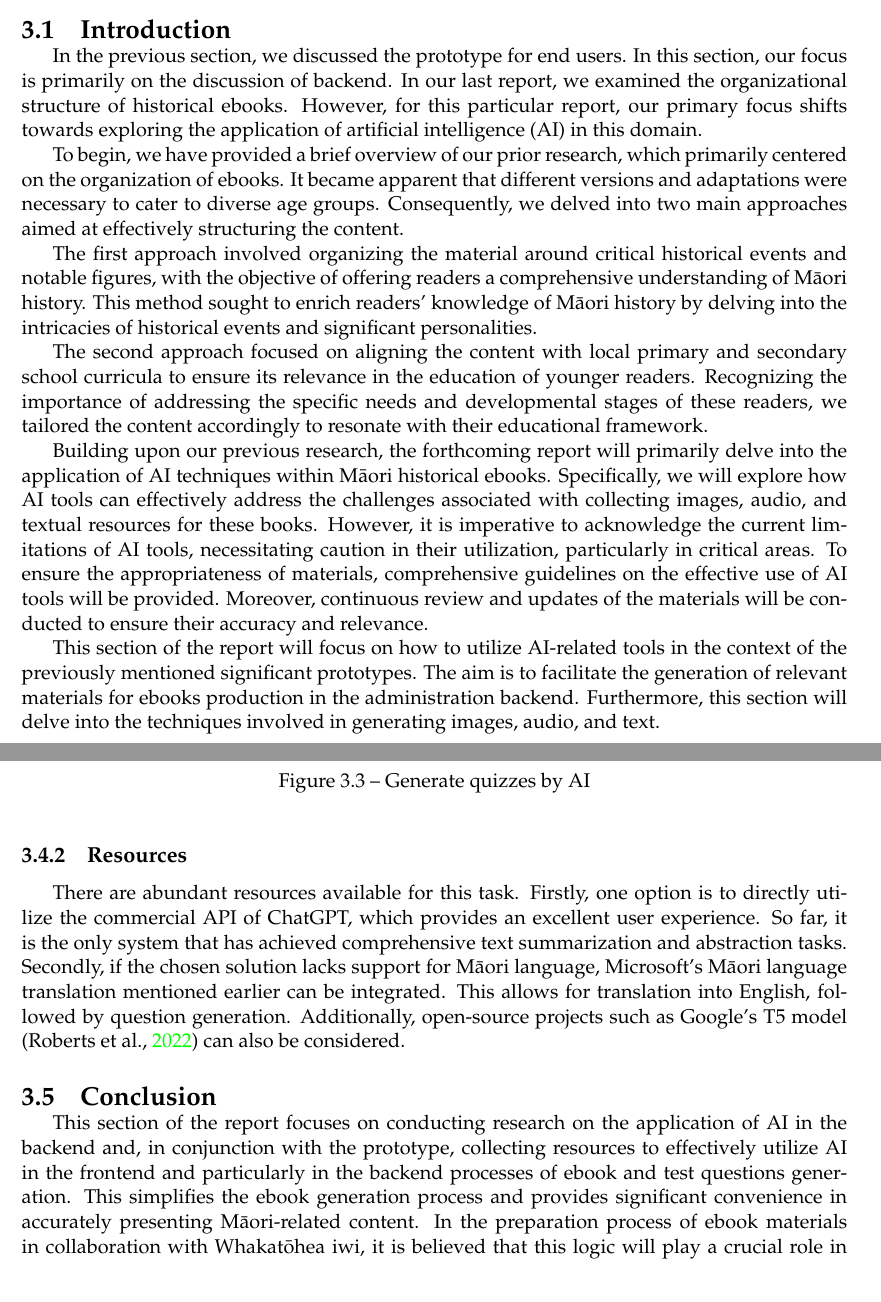
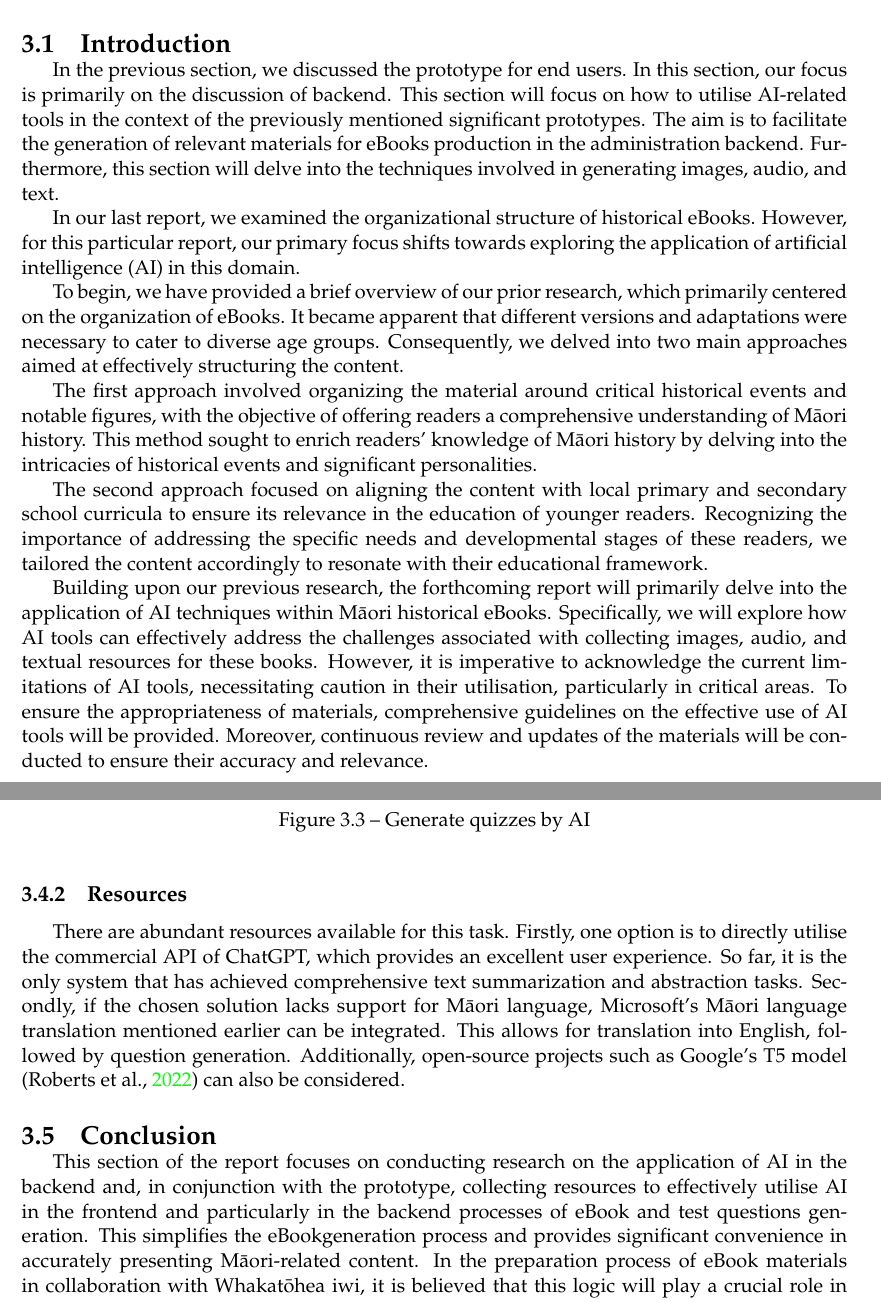
Before and after one commit to 54chen/waikatohea, a LaTeX document (report.tex, which reads chap3.tex): two parts of pages 14 and 17 of 20, joined at a grey line, cut so that both start at the same text. Compiled offline with pdfLaTeX.

Commit message:
update all

```diff
--- a/chap3.tex
+++ b/chap3.tex
@@ -4,10 +4,14 @@
 \section{Introduction}
 In the previous section, we discussed the prototype for end users.
 In this section, our focus is primarily on the discussion of backend.
-In our last report, we examined the organizational structure of historical ebooks.
+This section will focus on how to utilise AI-related tools in the context of the previously mentioned significant prototypes.
+The aim is to facilitate the generation of relevant materials for eBooks production in the administration backend.
+Furthermore, this section will delve into the techniques involved in generating images, audio, and text.
+
+In our last report, we examined the organizational structure of historical  eBooks.
 However, for this particular report, our primary focus shifts towards exploring the application of artificial intelligence (AI) in this domain.
 
-To begin, we have provided a brief overview of our prior research, which primarily centered on the organization of ebooks.
+To begin, we have provided a brief overview of our prior research, which primarily centered on the organization of  eBooks.
 It became apparent that different versions and adaptations were necessary to cater to diverse age groups.
 Consequently, we delved into two main approaches aimed at effectively structuring the content.
 
@@ -17,12 +21,9 @@ This method sought to enrich readers' knowledge of Māori history by delving int
 The second approach focused on aligning the content with local primary and secondary school curricula to ensure its relevance in the education of younger readers.
 Recognizing the importance of addressing the specific needs and developmental stages of these readers, we tailored the content accordingly to resonate with their educational framework.
 
-Building upon our previous research, the forthcoming report will primarily delve into the application of AI techniques within Māori historical ebooks.
+Building upon our previous research, the forthcoming report will primarily delve into the application of AI techniques within Māori historical  eBooks.
 Specifically, we will explore how AI tools can effectively address the challenges associated with collecting images, audio, and textual resources for these books.
-However, it is imperative to acknowledge the current limitations of AI tools, necessitating caution in their utilization, particularly in critical areas.
+However, it is imperative to acknowledge the current limitations of AI tools, necessitating caution in their utilisation, particularly in critical areas.
 To ensure the appropriateness of materials, comprehensive guidelines on the effective use of AI tools will be provided.
 Moreover, continuous review and updates of the materials will be conducted to ensure their accuracy and relevance.
 
-This section of the report will focus on how to utilize AI-related tools in the context of the previously mentioned significant prototypes.
-The aim is to facilitate the generation of relevant materials for ebooks production in the administration backend.
-Furthermore, this section will delve into the techniques involved in generating images, audio, and text.
@@ -121,15 +121,15 @@ Careful consideration should be given when selecting a model to ensure it meets
 \subsection{Resources}
 
 There are abundant resources available for this task.
-Firstly, one option is to directly utilize the commercial API of ChatGPT, which provides an excellent user experience.
+Firstly, one option is to directly utilise the commercial API of ChatGPT, which provides an excellent user experience.
 So far, it is the only system that has achieved comprehensive text summarization and abstraction tasks.
 Secondly, if the chosen solution lacks support for Māori language, Microsoft's Māori language translation mentioned earlier can be integrated.
 This allows for translation into English, followed by question generation.
 Additionally, open-source projects such as Google's T5 model \autocite{roberts2022t5x} can also be considered.
 
 \section{Conclusion}
-This section of the report focuses on conducting research on the application of AI in the backend and, in conjunction with the prototype, collecting resources to effectively utilize AI in the frontend and particularly in the backend processes of ebook and test questions generation.
-This simplifies the ebook generation process and provides significant convenience in accurately presenting Māori-related content.
-In the preparation process of ebook materials in collaboration with Whakatōhea iwi, it is believed that this logic will play a crucial role in rapidly establishing the entire framework of Māori history-related content and testing system.
+This section of the report focuses on conducting research on the application of AI in the backend and, in conjunction with the prototype, collecting resources to effectively utilise AI in the frontend and particularly in the backend processes of eBook and test questions generation.
+This simplifies the eBookgeneration process and provides significant convenience in accurately presenting Māori-related content.
+In the preparation process of eBook materials in collaboration with Whakatōhea iwi, it is believed that this logic will play a crucial role in rapidly establishing the entire framework of Māori history-related content and testing system.
 
-All prototypes mentioned in this section have been implemented and can be accessed through the following URL\autocite{Page1wh37:online}.
+All prototypes mentioned in this section have been implemented and can be accessed through the following URL \autocite{Page1wh37:online}.
```
Also changed, not shown: biblio.bib (+1 -1 lines), chap1.tex (+1 -1 lines), chap2.tex (+2 -2 lines), chap4.tex (+1 -1 lines), introduction.tex (+1 -1 lines), report.tex (line endings or trailing spaces), chap3.tex (17 more changed lines).
